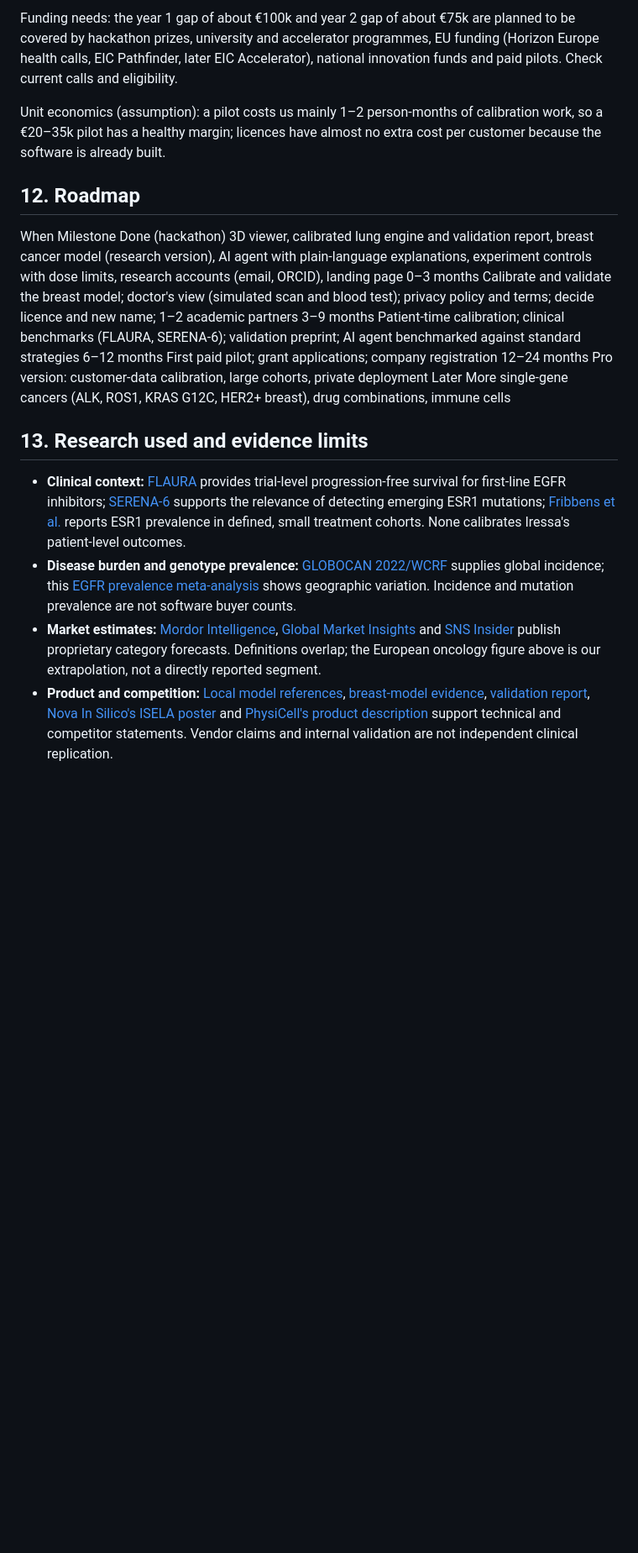
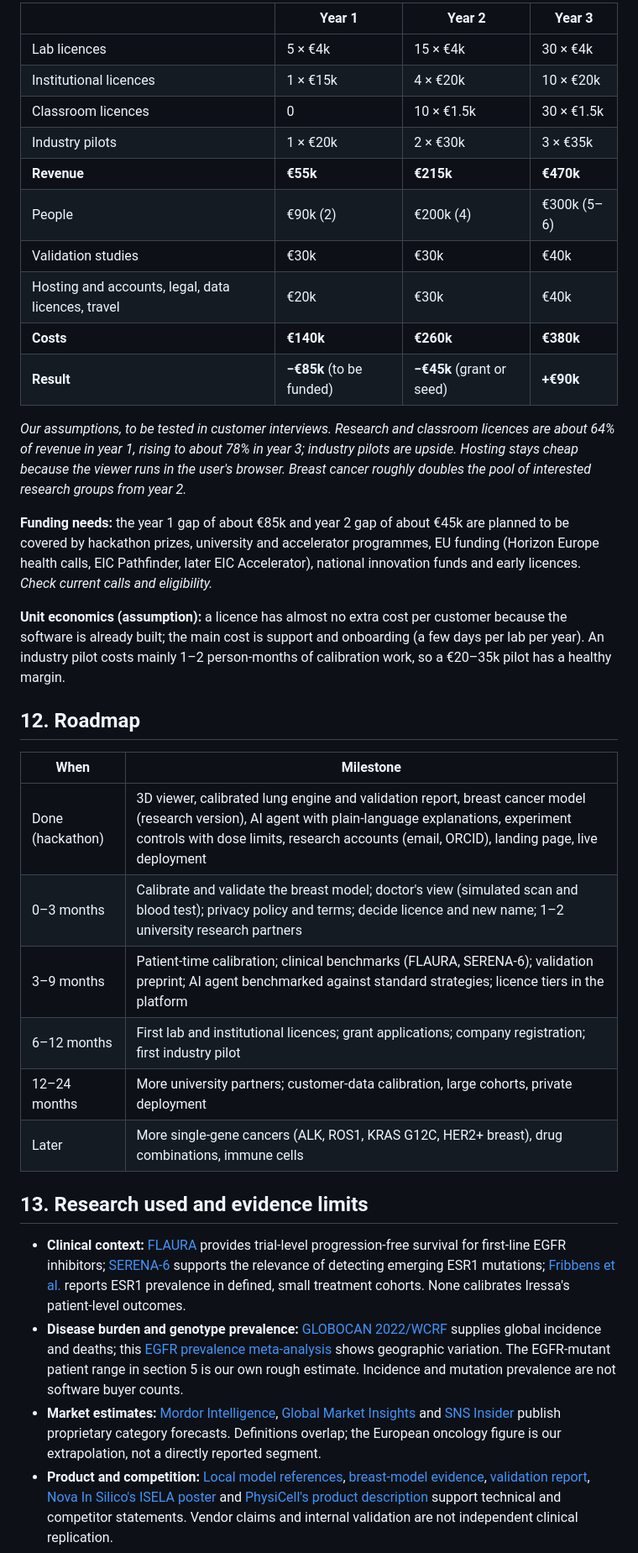
Before and after one commit to SborJ/Iressa, a Markdown page: Business_plan.md, the part around one of its changes. Shown at 84% size. Drawn GitHub-style; blank space fills up the shorter version.

```diff
--- a/Business_plan.md
+++ b/Business_plan.md
@@ -130,20 +159,38 @@ Our assumptions, to be tested in customer interviews. Hosting stays cheap becaus
 
-Funding needs: the year 1 gap of about €100k and year 2 gap of about €75k are planned to be covered by hackathon prizes, university and accelerator programmes, EU funding (Horizon Europe health calls, EIC Pathfinder, later EIC Accelerator), national innovation funds and paid pilots. Check current calls and eligibility.
+| | Year 1 | Year 2 | Year 3 |
+|---|---|---|---|
+| Lab licences | 5 × €4k | 15 × €4k | 30 × €4k |
+| Institutional licences | 1 × €15k | 4 × €20k | 10 × €20k |
+| Classroom licences | 0 | 10 × €1.5k | 30 × €1.5k |
+| Industry pilots | 1 × €20k | 2 × €30k | 3 × €35k |
+| **Revenue** | **€55k** | **€215k** | **€470k** |
+| People | €90k (2) | €200k (4) | €300k (5–6) |
+| Validation studies | €30k | €30k | €40k |
+| Hosting and accounts, legal, data licences, travel | €20k | €30k | €40k |
+| **Costs** | **€140k** | **€260k** | **€380k** |
+| **Result** | **−€85k** (to be funded) | **−€45k** (grant or seed) | **+€90k** |
 
-Unit economics (assumption): a pilot costs us mainly 1–2 person-months of calibration work, so a €20–35k pilot has a healthy margin; licences have almost no extra cost per customer because the software is already built.
+*Our assumptions, to be tested in customer interviews. Research and classroom licences are about 64% of revenue in year 1, rising to about 78% in year 3; industry pilots are upside. Hosting stays cheap because the viewer runs in the user's browser. Breast cancer roughly doubles the pool of interested research groups from year 2.*
+
+**Funding needs:** the year 1 gap of about €85k and year 2 gap of about €45k are planned to be covered by hackathon prizes, university and accelerator programmes, EU funding (Horizon Europe health calls, EIC Pathfinder, later EIC Accelerator), national innovation funds and early licences. *Check current calls and eligibility.*
+
+**Unit economics (assumption):** a licence has almost no extra cost per customer because the software is already built; the main cost is support and onboarding (a few days per lab per year). An industry pilot costs mainly 1–2 person-months of calibration work, so a €20–35k pilot has a healthy margin.
 
 ## 12. Roadmap
-When	Milestone
-Done (hackathon)	3D viewer, calibrated lung engine and validation report, breast cancer model (research version), AI agent with plain-language explanations, experiment controls with dose limits, research accounts (email, ORCID), landing page
-0–3 months	Calibrate and validate the breast model; doctor's view (simulated scan and blood test); privacy policy and terms; decide licence and new name; 1–2 academic partners
-3–9 months	Patient-time calibration; clinical benchmarks (FLAURA, SERENA-6); validation preprint; AI agent benchmarked against standard strategies
-6–12 months	First paid pilot; grant applications; company registration
-12–24 months	Pro version: customer-data calibration, large cohorts, private deployment
-Later	More single-gene cancers (ALK, ROS1, KRAS G12C, HER2+ breast), drug combinations, immune cells
+
+| When | Milestone |
+|---|---|
+| Done (hackathon) | 3D viewer, calibrated lung engine and validation report, breast cancer model (research version), AI agent with plain-language explanations, experiment controls with dose limits, research accounts (email, ORCID), landing page, live deployment |
+| 0–3 months | Calibrate and validate the breast model; doctor's view (simulated scan and blood test); privacy policy and terms; decide licence and new name; 1–2 university research partners |
+| 3–9 months | Patient-time calibration; clinical benchmarks (FLAURA, SERENA-6); validation preprint; AI agent benchmarked against standard strategies; licence tiers in the platform |
+| 6–12 months | First lab and institutional licences; grant applications; company registration; first industry pilot |
+| 12–24 months | More university partners; customer-data calibration, large cohorts, private deployment |
+| Later | More single-gene cancers (ALK, ROS1, KRAS G12C, HER2+ breast), drug combinations, immune cells |
+
 ## 13. Research used and evidence limits
 
 - **Clinical context:** [FLAURA](https://www.nejm.org/doi/full/10.1056/NEJMoa1713137) provides trial-level progression-free survival for first-line EGFR inhibitors; [SERENA-6](https://www.nejm.org/doi/full/10.1056/NEJMoa2502929) supports the relevance of detecting emerging ESR1 mutations; [Fribbens et al.](https://pmc.ncbi.nlm.nih.gov/articles/PMC4998737/) reports ESR1 prevalence in defined, small treatment cohorts. None calibrates Iressa's patient-level outcomes.
-- **Disease burden and genotype prevalence:** [GLOBOCAN 2022/WCRF](https://www.wcrf.org/preventing-cancer/cancer-statistics/worldwide-cancer-data/) supplies global incidence; this [EGFR prevalence meta-analysis](https://pmc.ncbi.nlm.nih.gov/articles/PMC5346692/) shows geographic variation. Incidence and mutation prevalence are not software buyer counts.
-- **Market estimates:** [Mordor Intelligence](https://www.mordorintelligence.com/industry-reports/global-biosimulation-market-industry), [Global Market Insights](https://www.gminsights.com/industry-analysis/biosimulation-market) and [SNS Insider](https://www.snsinsider.com/reports/in-silico-clinical-trials-market-6369) publish proprietary category forecasts. Definitions overlap; the European oncology figure above is our extrapolation, not a directly reported segment.
+- **Disease burden and genotype prevalence:** [GLOBOCAN 2022/WCRF](https://www.wcrf.org/preventing-cancer/cancer-statistics/worldwide-cancer-data/) supplies global incidence and deaths; this [EGFR prevalence meta-analysis](https://pmc.ncbi.nlm.nih.gov/articles/PMC5346692/) shows geographic variation. The EGFR-mutant patient range in section 5 is our own rough estimate. Incidence and mutation prevalence are not software buyer counts.
+- **Market estimates:** [Mordor Intelligence](https://www.mordorintelligence.com/industry-reports/global-biosimulation-market-industry), [Global Market Insights](https://www.gminsights.com/industry-analysis/biosimulation-market) and [SNS Insider](https://www.snsinsider.com/reports/in-silico-clinical-trials-market-6369) publish proprietary category forecasts. Definitions overlap; the European oncology figure is our extrapolation, not a directly reported segment.
 - **Product and competition:** [Local model references](docs/references.md), [breast-model evidence](docs/breast_er_positive.md), [validation report](docs/validation/VALIDATION_REPORT.md), [Nova In Silico's ISELA poster](https://www.novainsilico.ai/wp-content/uploads/2022/05/2022-04-12_AACRPoster_QRcode.pdf) and [PhysiCell's product description](https://physicell.org/) support technical and competitor statements. Vendor claims and internal validation are not independent clinical replication.
 - **Regulatory and naming checks:** [EU medical-device software guidance](https://health.ec.europa.eu/document/download/b45335c5-1679-4c71-a91c-fc7a4d37f12b_en?filename=md_mdcg_2019_11_guidance_qualification_classification_software_en.pdf), [GDPR guidance](https://commission.europa.eu/law/law-topic/data-protection/information-business-and-organisations/application-gdpr_en) and the [EMA Iressa listing](https://www.ema.europa.eu/en/medicines/human/EPAR/iressa). Legal and trademark status need professional review before launch.
```
Also changed, not shown: other parts of Business_plan.md (+129 -98 lines).
